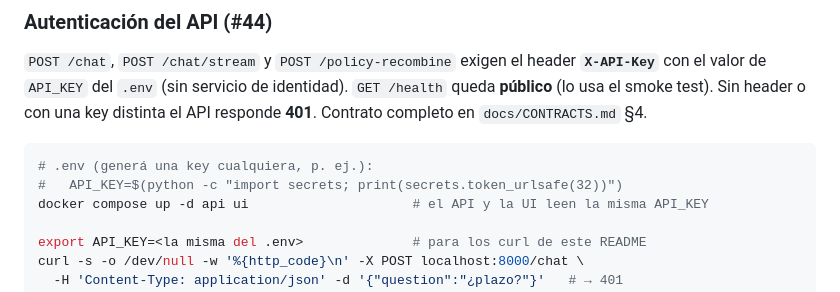
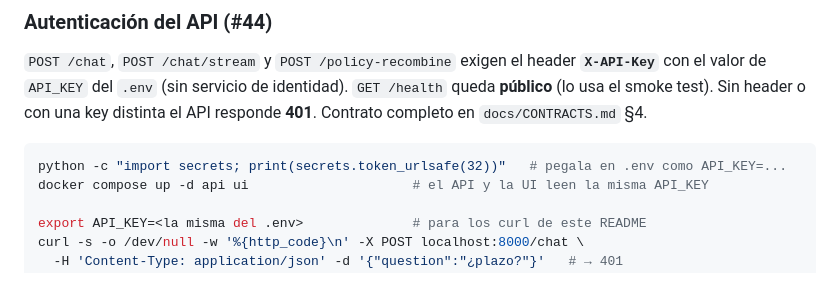
Before and after one commit to rodrigoasis87/insurance-chatbot, a Markdown page: README.md, the part around the change. GitHub-like rendering.

Commit message:
docs(readme): aclarar cómo generar API_KEY (#44)

````diff
--- a/README.md
+++ b/README.md
@@ -276,8 +276,7 @@ solo). Detalle completo en `docs/OBSERVABILITY.md`.
 distinta el API responde **401**. Contrato completo en `docs/CONTRACTS.md` §4.
 
 ```bash
-# .env (generá una key cualquiera, p. ej.):
-#   API_KEY=$(python -c "import secrets; print(secrets.token_urlsafe(32))")
+python -c "import secrets; print(secrets.token_urlsafe(32))"   # pegala en .env como API_KEY=...
 docker compose up -d api ui                     # el API y la UI leen la misma API_KEY
 
 export API_KEY=<la misma del .env>              # para los curl de este README
````
